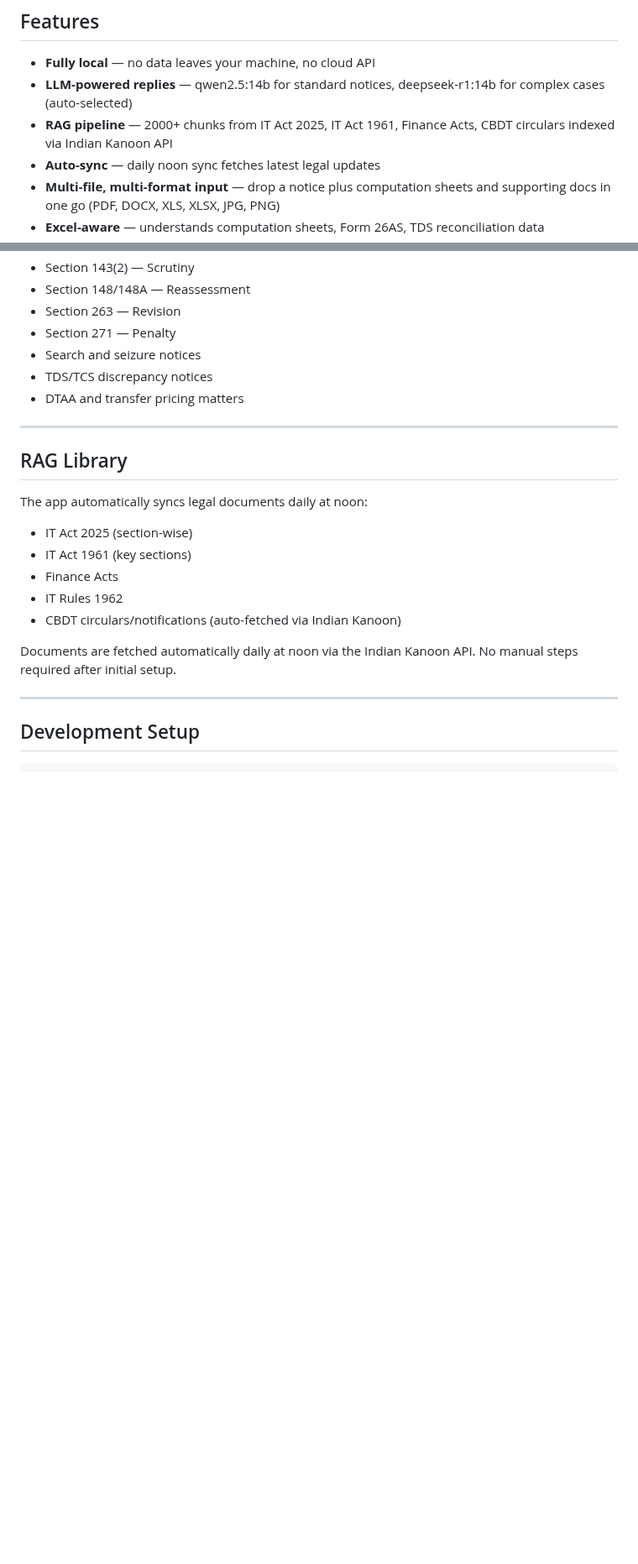
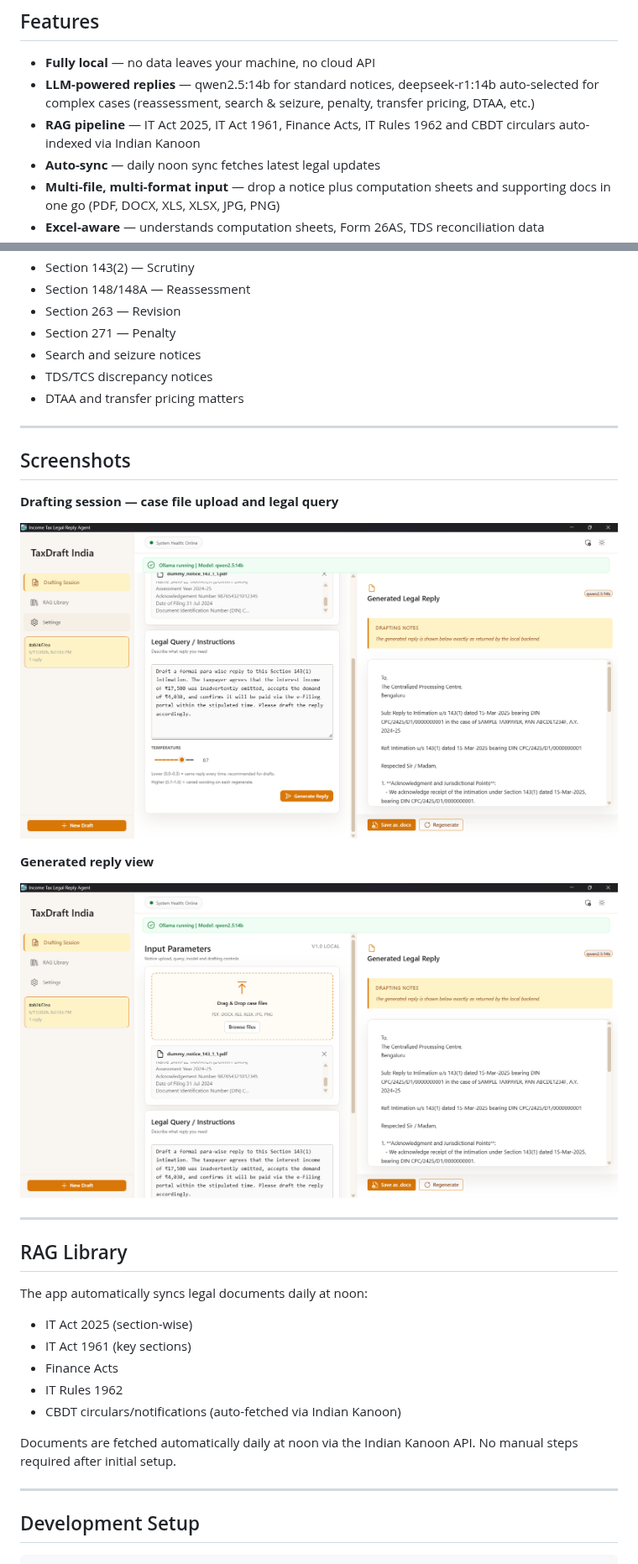
Before and after one commit to PratikKothari34/Indian_Income_Tax_Legal_Replying_Agent, a Markdown page: README.md, 2 parts joined by grey strips. Shown at 84% size. GitHub-like rendering; pictures changed too: docs/screenshots/drafting-session.png (added), docs/screenshots/upload-view.png (added); blank space fills up the shorter version.

Commit message:
docs: add screenshots and refresh stack details

```diff
--- a/README.md
+++ b/README.md
@@ -17,9 +17,10 @@
 
 - **Fully local** — no data leaves your machine, no cloud API
 - **LLM-powered replies** — qwen2.5:14b for standard notices,
-  deepseek-r1:14b for complex cases (auto-selected)
-- **RAG pipeline** — 2000+ chunks from IT Act 2025, IT Act 1961,
-  Finance Acts, CBDT circulars indexed via Indian Kanoon API
+  deepseek-r1:14b auto-selected for complex cases (reassessment,
+  search & seizure, penalty, transfer pricing, DTAA, etc.)
+- **RAG pipeline** — IT Act 2025, IT Act 1961, Finance Acts,
+  IT Rules 1962 and CBDT circulars auto-indexed via Indian Kanoon
 - **Auto-sync** — daily noon sync fetches latest legal updates
 - **Multi-file, multi-format input** — drop a notice plus computation
   sheets and supporting docs in one go (PDF, DOCX, XLS, XLSX, JPG, PNG)
@@ -148,6 +149,18 @@ generation. Range is 0.0–1.0; the app defaults to 0.7.
 
 ---
 
+## Screenshots
+
+**Drafting session — case file upload and legal query**
+
+![Drafting session — upload and query](docs/screenshots/upload-view.png)
+
+**Generated reply view**
+
+![Generated reply](docs/screenshots/drafting-session.png)
+
+---
+
 ## RAG Library
 
 The app automatically syncs legal documents daily at noon:
```
Also changed, not shown: other parts of README.md (+1 -1 lines).
